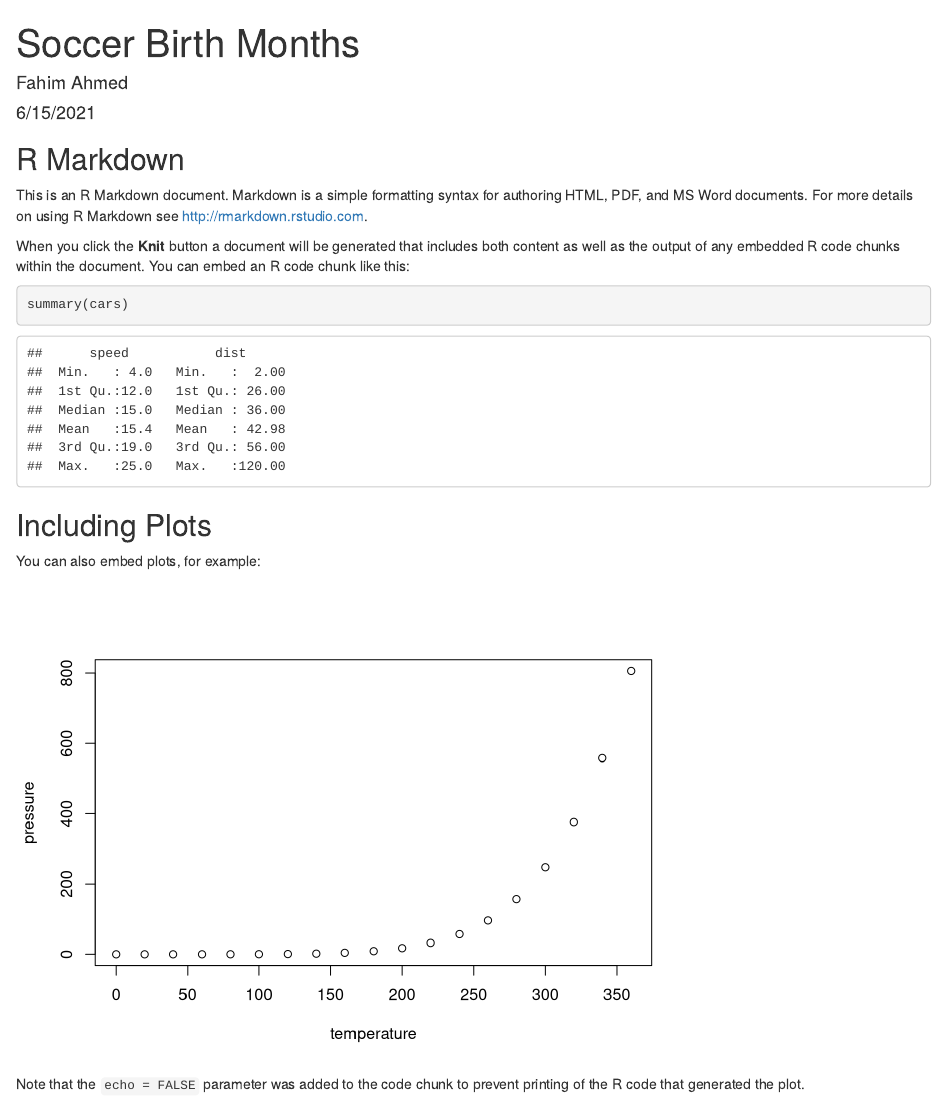
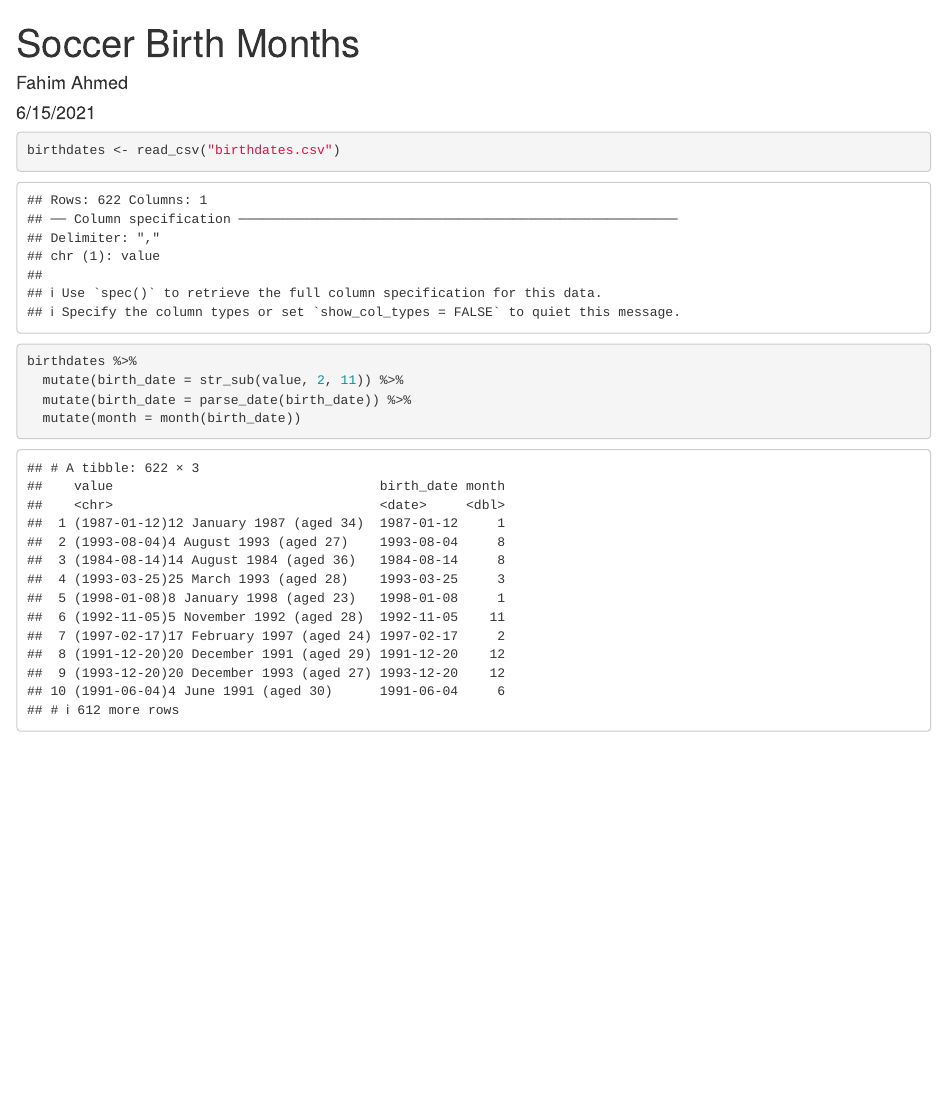
Before and after one commit to fahimahmed0x/soccer_birth_months, an R Markdown document (soccer_birth_months.Rmd): the page in a window 1100 px wide, from its top. Rendered offline with R 4.5, knitr and Pandoc, with nearby package versions.

Commit message:
Add column for birth date & birth month

````diff
--- a/soccer_birth_months.Rmd
+++ b/soccer_birth_months.Rmd
@@ -10,21 +14,14 @@ knitr::opts_chunk$set(echo = TRUE)
 ```
 
-## R Markdown
+```{r, }
+birthdates <- read_csv("birthdates.csv")
 
-This is an R Markdown document. Markdown is a simple formatting syntax for authoring HTML, PDF, and MS Word documents. For more details on using R Markdown see <http://rmarkdown.rstudio.com>.
-
-When you click the **Knit** button a document will be generated that includes both content as well as the output of any embedded R code chunks within the document. You can embed an R code chunk like this:
-
-```{r cars}
-summary(cars)
 ```
 
-## Including Plots
+```{r}
+birthdates %>%
+  mutate(birth_date = str_sub(value, 2, 11)) %>%
+  mutate(birth_date = parse_date(birth_date)) %>%
+  mutate(month = month(birth_date))
 
-You can also embed plots, for example:
-
-```{r pressure, echo=FALSE}
-plot(pressure)
 ```
-
-Note that the `echo = FALSE` parameter was added to the code chunk to prevent printing of the R code that generated the plot.
````
Also changed, not shown: soccer_birth_months.html, soccer_birth_months.Rmd (4 more changed lines).
